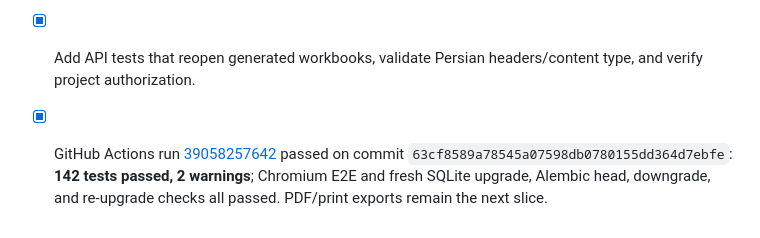
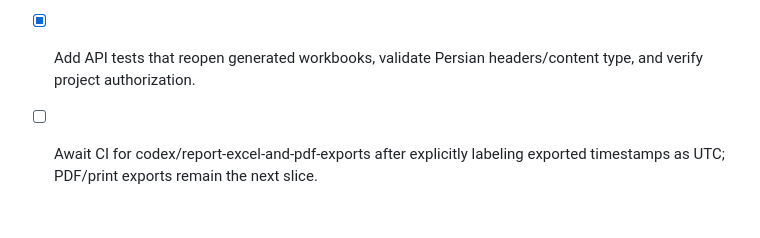
Before and after one commit to kokoosabzi/sabt, a Markdown page: PROGRESS.md, the part around the change. Rendered like a GitHub page.

Commit message:
docs(progress): await UTC label verification

```diff
--- a/PROGRESS.md
+++ b/PROGRESS.md
@@ -284,4 +284,4 @@ Define how the transferee is identified in operation parties and implement curre
 - [x] Create right-to-left worksheets with Persian headers, freeze panes, filters, and bounded column widths.
 - [x] Neutralize formula-like untrusted text cells and serialize structured event metadata safely.
 - [x] Add API tests that reopen generated workbooks, validate Persian headers/content type, and verify project authorization.
-- [x] GitHub Actions run [39058257642](https://github.com/kokoosabzi/sabt/actions/runs/39058257642) passed on commit `63cf8589a78545a07598db0780155dd364d7ebfe`: **142 tests passed, 2 warnings**; Chromium E2E and fresh SQLite upgrade, Alembic head, downgrade, and re-upgrade checks all passed. PDF/print exports remain the next slice.
+- [ ] Await CI for codex/report-excel-and-pdf-exports after explicitly labeling exported timestamps as UTC; PDF/print exports remain the next slice.
```
